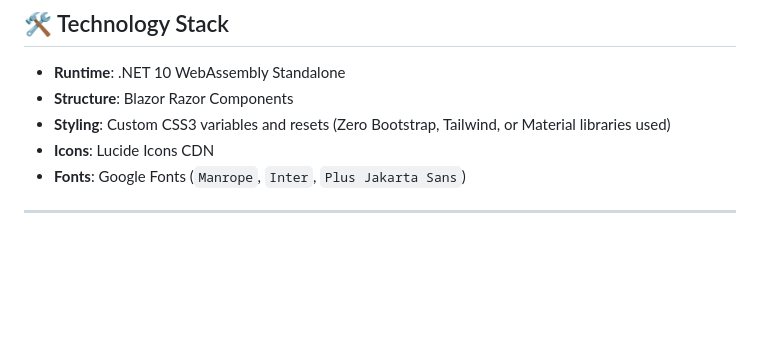
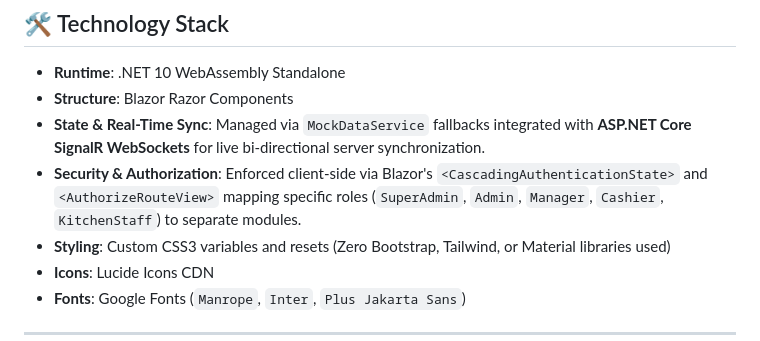
Before and after one commit to shammichalas/cafesphere-UI, a Markdown page: README.md, the part around the change. Drawn GitHub-style; blank space fills up the shorter version.

Commit message:
docs: document SignalR state sync and RBAC route views in UI README

```diff
--- a/README.md
+++ b/README.md
@@ -28,6 +28,8 @@ The application integrates real-time **ASP.NET Core SignalR WebSockets** and fal
 
 -   **Runtime**: .NET 10 WebAssembly Standalone
 -   **Structure**: Blazor Razor Components
+-   **State & Real-Time Sync**: Managed via `MockDataService` fallbacks integrated with **ASP.NET Core SignalR WebSockets** for live bi-directional server synchronization.
+-   **Security & Authorization**: Enforced client-side via Blazor's `<CascadingAuthenticationState>` and `<AuthorizeRouteView>` mapping specific roles (`SuperAdmin`, `Admin`, `Manager`, `Cashier`, `KitchenStaff`) to separate modules.
 -   **Styling**: Custom CSS3 variables and resets (Zero Bootstrap, Tailwind, or Material libraries used)
 -   **Icons**: Lucide Icons CDN
 -   **Fonts**: Google Fonts (`Manrope`, `Inter`, `Plus Jakarta Sans`)
```
